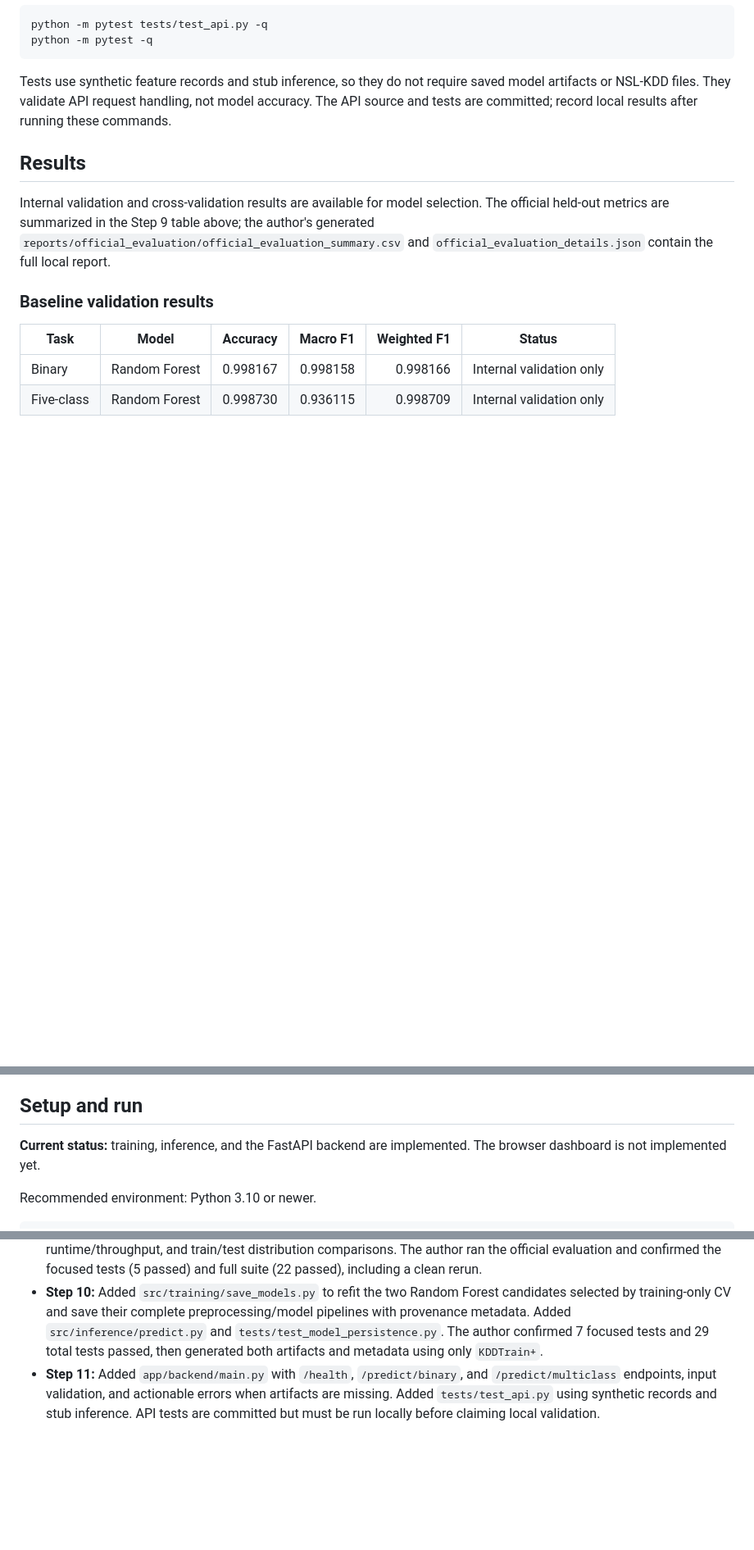
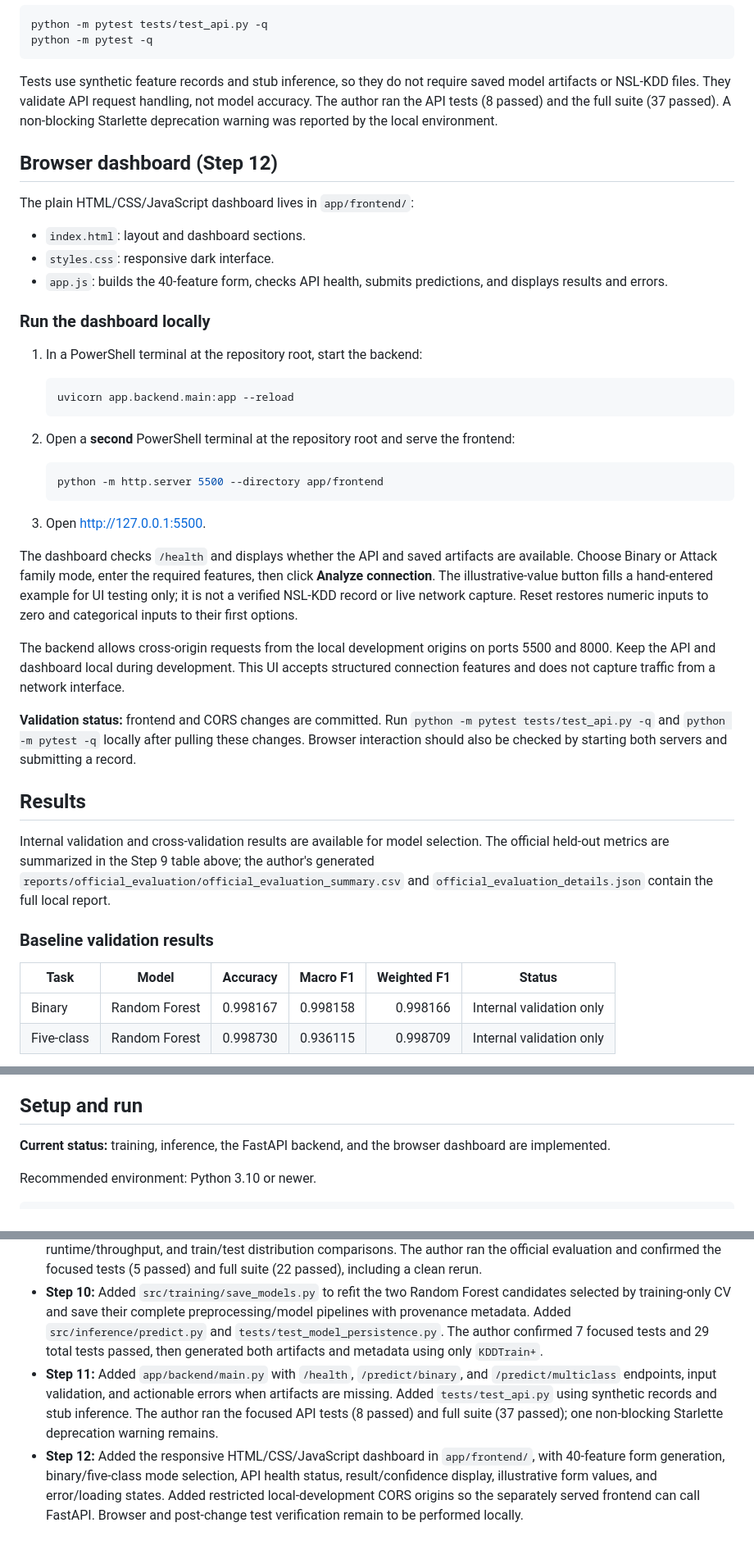
Before and after one commit to BethalaRinosh/SentriNet, a Markdown page: README.md, 3 parts joined by grey strips. Shown at 82% size. Rendered like a GitHub page; blank space fills up the shorter version.

Commit message:
Document SentriNet dashboard and Step 12

````diff
--- a/README.md
+++ b/README.md
@@ -351,7 +351,36 @@ python -m pytest tests/test_api.py -q
 python -m pytest -q
 ```
 
-Tests use synthetic feature records and stub inference, so they do not require saved model artifacts or NSL-KDD files. They validate API request handling, not model accuracy. The API source and tests are committed; record local results after running these commands.
+Tests use synthetic feature records and stub inference, so they do not require saved model artifacts or NSL-KDD files. They validate API request handling, not model accuracy. The author ran the API tests (8 passed) and the full suite (37 passed). A non-blocking Starlette deprecation warning was reported by the local environment.
+
+## Browser dashboard (Step 12)
+
+The plain HTML/CSS/JavaScript dashboard lives in `app/frontend/`:
+- `index.html`: layout and dashboard sections.
+- `styles.css`: responsive dark interface.
+- `app.js`: builds the 40-feature form, checks API health, submits predictions, and displays results and errors.
+
+### Run the dashboard locally
+
+1. In a PowerShell terminal at the repository root, start the backend:
+
+   ```powershell
+   uvicorn app.backend.main:app --reload
+   ```
+
+2. Open a **second** PowerShell terminal at the repository root and serve the frontend:
+
+   ```powershell
+   python -m http.server 5500 --directory app/frontend
+   ```
+
+3. Open [http://127.0.0.1:5500](http://127.0.0.1:5500).
+
+The dashboard checks `/health` and displays whether the API and saved artifacts are available. Choose Binary or Attack family mode, enter the required features, then click **Analyze connection**. The illustrative-value button fills a hand-entered example for UI testing only; it is not a verified NSL-KDD record or live network capture. Reset restores numeric inputs to zero and categorical inputs to their first options.
+
+The backend allows cross-origin requests from the local development origins on ports 5500 and 8000. Keep the API and dashboard local during development. This UI accepts structured connection features and does not capture traffic from a network interface.
+
+**Validation status:** frontend and CORS changes are committed. Run `python -m pytest tests/test_api.py -q` and `python -m pytest -q` locally after pulling these changes. Browser interaction should also be checked by starting both servers and submitting a record.
 
 ## Results
 Internal validation and cross-validation results are available for model selection. The official held-out metrics are summarized in the Step 9 table above; the author's generated `reports/official_evaluation/official_evaluation_summary.csv` and `official_evaluation_details.json` contain the full local report.
@@ -384,7 +413,7 @@ Accuracy will not be reported alone. The final analysis will discuss class imbal
 Screenshots will be added only after the interface is implemented and run.
 
 ## Setup and run
-**Current status:** training, inference, and the FastAPI backend are implemented. The browser dashboard is not implemented yet.
+**Current status:** training, inference, the FastAPI backend, and the browser dashboard are implemented.
 
 Recommended environment: Python 3.10 or newer.
 
@@ -480,4 +509,5 @@ Repository: https://github.com/BethalaRinosh/SentriNet
 - **Step 8:** Added five-fold stratified cross-validation and randomized hyperparameter tuning for Random Forest and Decision Tree on both binary and five-class targets. The author ran the full test suite (17 passed in 2.52 seconds) and the full-data tuning run successfully. Best mean CV macro F1 was 0.998955 for binary Random Forest and 0.946326 for five-class Random Forest. Generated CSV, JSON, and PNG reports were confirmed; `KDDTest+` was not loaded or scored.
 - **Step 9:** Added `src/training/official_evaluation.py` and `tests/test_official_evaluation.py`. The script locks the Step 8 parameters, fits binary and five-class Random Forest/Decision Tree pipelines on full `KDDTrain+`, then loads `KDDTest+` for held-out evaluation. It writes aggregate metrics, detailed per-class reports, confusion matrices, runtime/throughput, and train/test distribution comparisons. The author ran the official evaluation and confirmed the focused tests (5 passed) and full suite (22 passed), including a clean rerun.
 - **Step 10:** Added `src/training/save_models.py` to refit the two Random Forest candidates selected by training-only CV and save their complete preprocessing/model pipelines with provenance metadata. Added `src/inference/predict.py` and `tests/test_model_persistence.py`. The author confirmed 7 focused tests and 29 total tests passed, then generated both artifacts and metadata using only `KDDTrain+`.
-- **Step 11:** Added `app/backend/main.py` with `/health`, `/predict/binary`, and `/predict/multiclass` endpoints, input validation, and actionable errors when artifacts are missing. Added `tests/test_api.py` using synthetic records and stub inference. API tests are committed but must be run locally before claiming local validation.
+- **Step 11:** Added `app/backend/main.py` with `/health`, `/predict/binary`, and `/predict/multiclass` endpoints, input validation, and actionable errors when artifacts are missing. Added `tests/test_api.py` using synthetic records and stub inference. The author ran the focused API tests (8 passed) and full suite (37 passed); one non-blocking Starlette deprecation warning remains.
+- **Step 12:** Added the responsive HTML/CSS/JavaScript dashboard in `app/frontend/`, with 40-feature form generation, binary/five-class mode selection, API health status, result/confidence display, illustrative form values, and error/loading states. Added restricted local-development CORS origins so the separately served frontend can call FastAPI. Browser and post-change test verification remain to be performed locally.
````
Also changed, not shown: other parts of README.md (+3 -3 lines).
